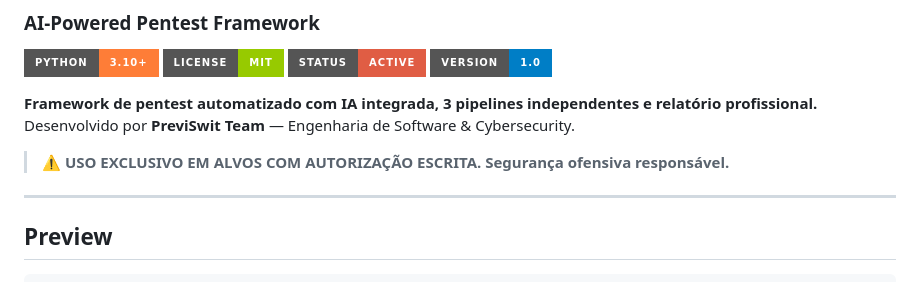
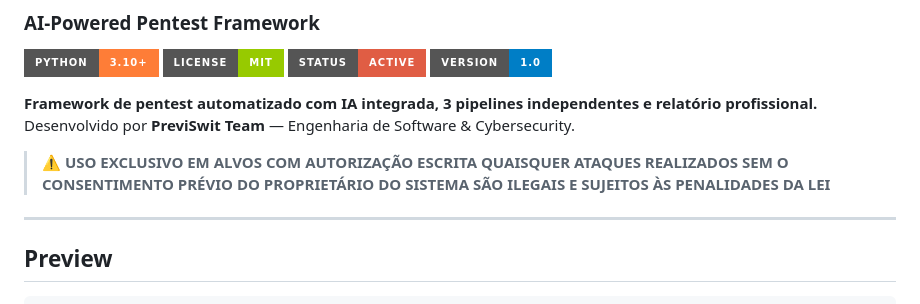
Before and after one commit to kpascoal-hub/PreviSwit, a Markdown page: README.md, the part around the change. Rendered like a GitHub page; badges without logos.

Commit message:
Update usage disclaimer in README
Clarified usage disclaimer regarding authorized targets and legal consequences.

```diff
--- a/README.md
+++ b/README.md
@@ -10,7 +10,8 @@
 **Framework de pentest automatizado com IA integrada, 3 pipelines independentes e relatório profissional.**
 Desenvolvido por **PreviSwit Team** — Engenharia de Software & Cybersecurity.
 
-> ⚠️ **USO EXCLUSIVO EM ALVOS COM AUTORIZAÇÃO ESCRITA. Segurança ofensiva responsável.**
+> ⚠️ **USO EXCLUSIVO EM ALVOS COM AUTORIZAÇÃO ESCRITA**
+> **QUAISQUER ATAQUES REALIZADOS SEM O CONSENTIMENTO PRÉVIO DO PROPRIETÁRIO DO SISTEMA SÃO ILEGAIS E SUJEITOS ÀS PENALIDADES DA LEI**
 
 
 ---
```
